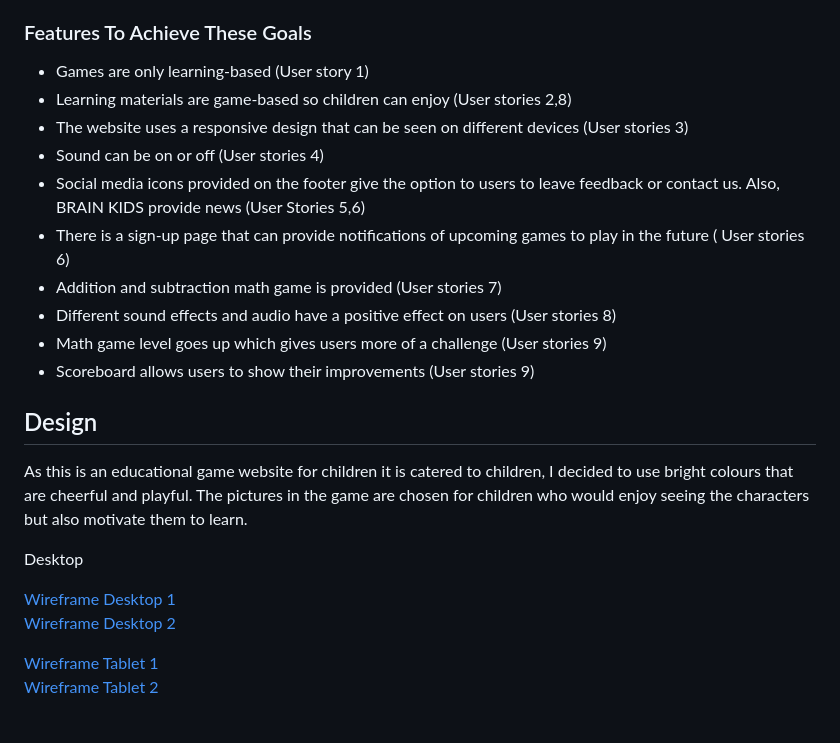
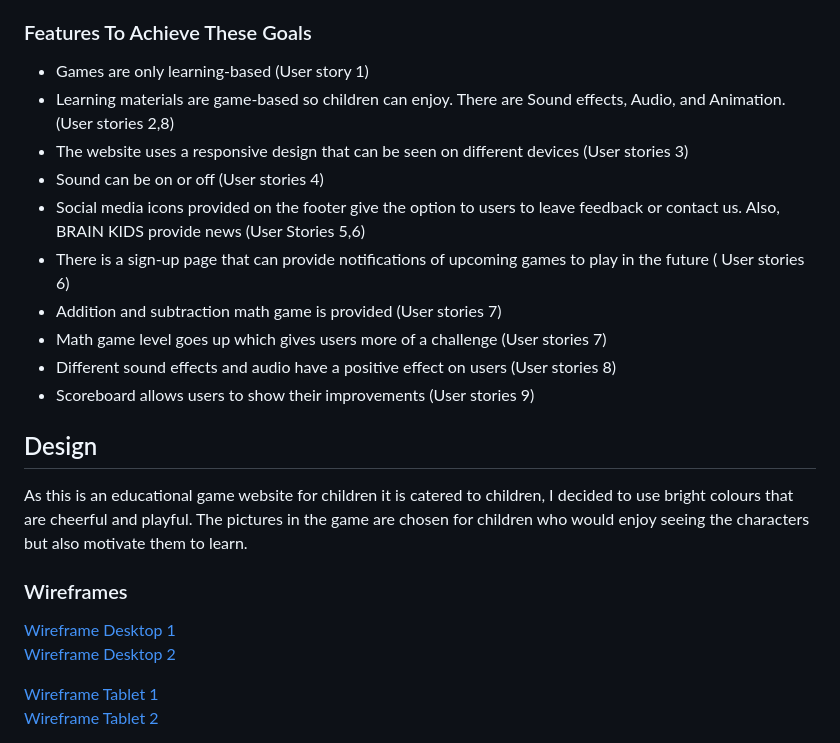
Before and after one commit to Chikayo-k/brain-kids, a Markdown page: README.md, the part around the change printed below. Drawn GitHub-style.

Commit message:
Update the Features to achieve these goals section in README

```diff
--- a/README.md
+++ b/README.md
@@ -59,20 +59,20 @@ The goal of this project is to create an interactive math game for children to e
 ### Features To Achieve These Goals
 
 - Games are only learning-based (User story 1)
-- Learning materials are game-based so children can enjoy (User stories 2,8)
+- Learning materials are game-based so children can enjoy. There are Sound effects, Audio, and Animation. (User stories 2,8)
 - The website uses a responsive design that can be seen on different devices (User stories 3)
 - Sound can be on or off (User stories 4)
 - Social media icons provided on the footer give the option to users to leave feedback or contact us. Also, BRAIN KIDS provide news (User Stories 5,6)
 - There is a sign-up page that can provide notifications of upcoming games to play in the future ( User stories 6)
 - Addition and subtraction math game is provided (User stories 7)
+- Math game level goes up which gives users more of a challenge (User stories 7)
 - Different sound effects and audio have a positive effect on users (User stories 8)
-- Math game level goes up which gives users more of a challenge (User stories 9)
 - Scoreboard allows users to show their improvements (User stories 9)
 
 ## Design
 
 As this is an educational game website for children it is catered to children, I decided to use bright colours that are cheerful and playful. The pictures in the game are chosen for children who would enjoy seeing the characters but also motivate them to learn.
 
-Desktop
+### Wireframes
 
 [Wireframe Desktop 1](./assets/docs/wireframes/wireframe-large.png)
```
Also changed, not shown: other parts of README.md (+1 -1 lines).
